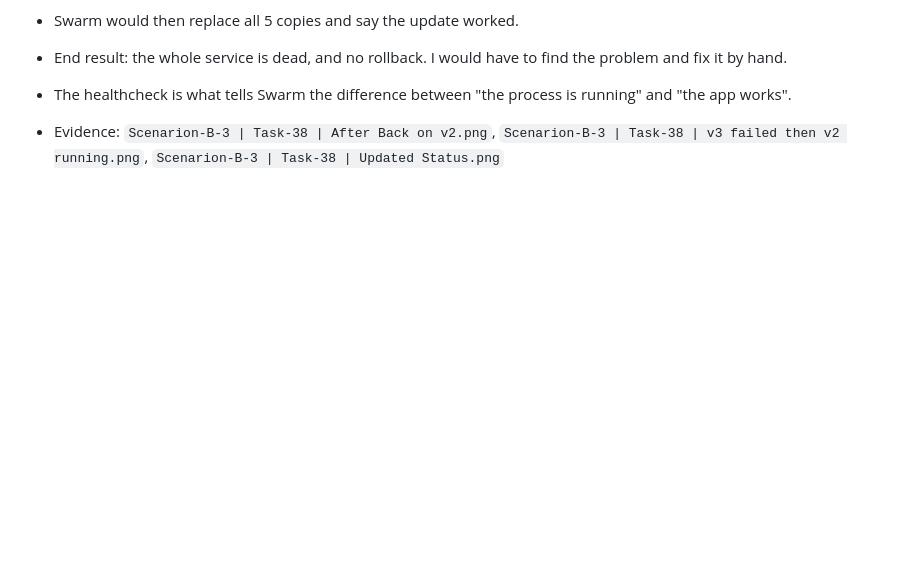
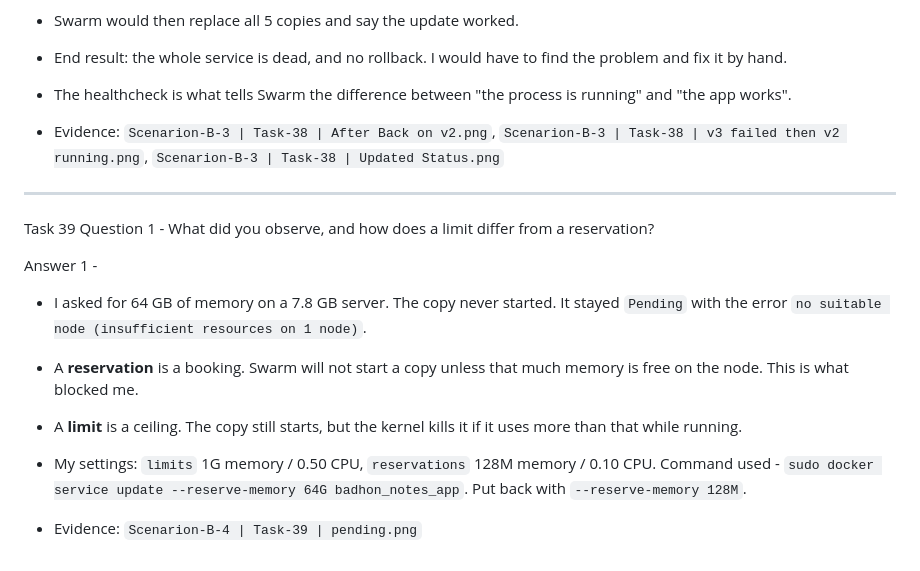
Before and after one commit to emaratHossain/devops-exam, a Markdown page: scenario-b/ANSWERS.md, the part around the change. Drawn GitHub-style; blank space fills up the shorter version.

Commit message:
Task 39 complete

```diff
--- a/scenario-b/ANSWERS.md
+++ b/scenario-b/ANSWERS.md
@@ -275,3 +275,18 @@ Answer 1 - **No. Swarm would not have noticed.**
 - The healthcheck is what tells Swarm the difference between "the process is running" and "the app works".
 
 - Evidence: `Scenarion-B-3 | Task-38 | After Back on v2.png`, `Scenarion-B-3 | Task-38 | v3 failed then v2 running.png`, `Scenarion-B-3 | Task-38 | Updated Status.png`
+
+
+------------------------------------------------------------------------------------------------------------------------------------------
+
+Task 39
+Question 1 - What did you observe, and how does a limit differ from a reservation?
+
+Answer 1 -
+
+- I asked for 64 GB of memory on a 7.8 GB server. The copy never started. It stayed `Pending` with the error `no suitable node (insufficient resources on 1 node)`.
+- A **reservation** is a booking. Swarm will not start a copy unless that much memory is free on the node. This is what blocked me.
+- A **limit** is a ceiling. The copy still starts, but the kernel kills it if it uses more than that while running.
+
+- My settings: `limits` 1G memory / 0.50 CPU, `reservations` 128M memory / 0.10 CPU. Command used - `sudo docker service update --reserve-memory 64G badhon_notes_app`. Put back with `--reserve-memory 128M`.
+- Evidence: `Scenarion-B-4 | Task-39 | pending.png`
```
